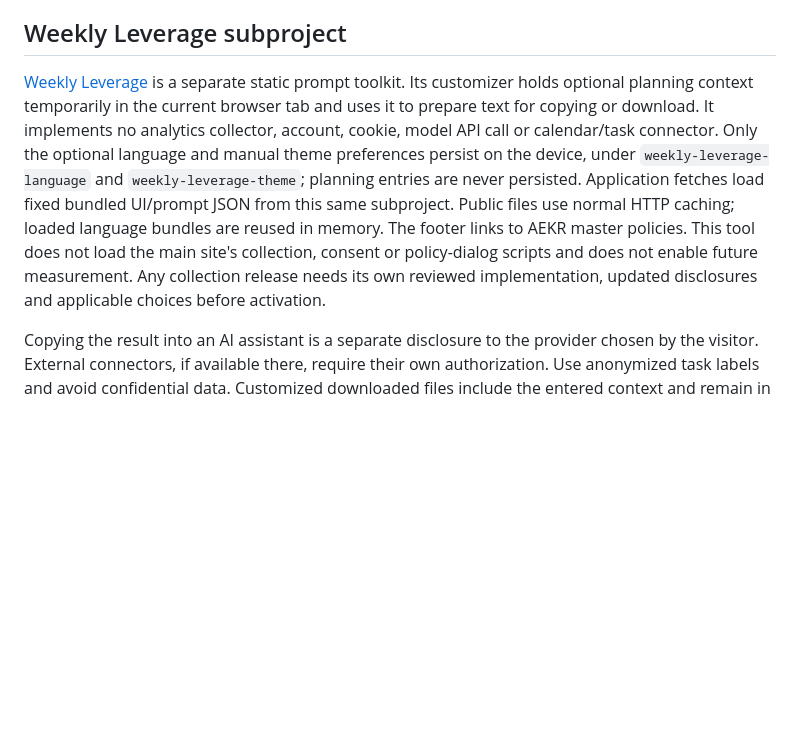
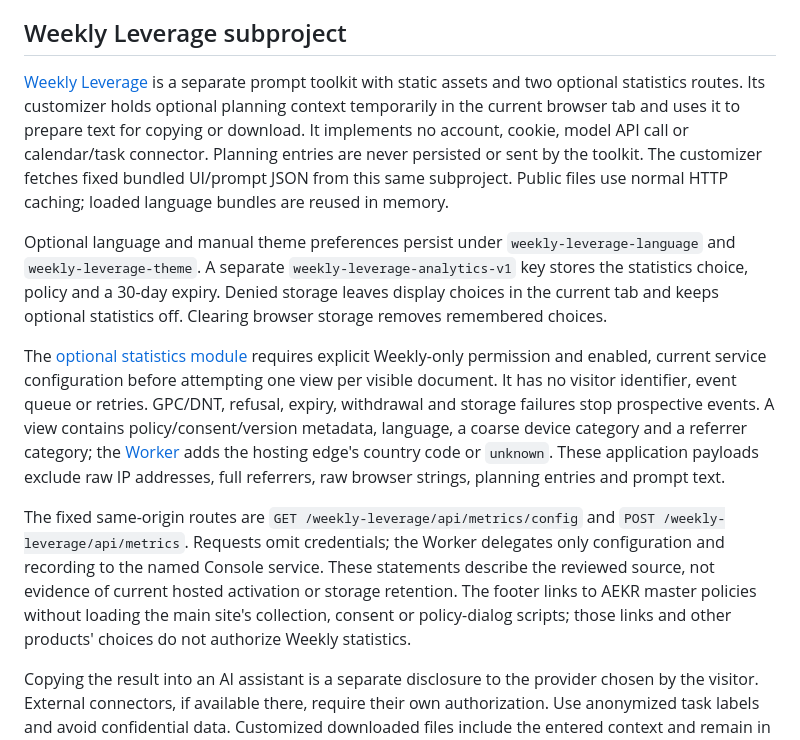
Before and after one commit to edlopezpm-ops/Madness, a Markdown page: PRIVACY.md, the part around one of its changes. Drawn GitHub-style; blank space fills up the shorter version.

```diff
--- a/PRIVACY.md
+++ b/PRIVACY.md
@@ -30,15 +30,33 @@ dependency, host, historical artifact or future deployment.
 ## Weekly Leverage subproject
 
-[Weekly Leverage](projects/weekly-leverage/README.md) is a separate static prompt toolkit.
+[Weekly Leverage](projects/weekly-leverage/README.md) is a separate prompt toolkit with static assets
+and two optional statistics routes.
 Its customizer holds optional planning context temporarily in the current browser tab and
-uses it to prepare text for copying or download. It implements no analytics collector,
-account, cookie, model API call or calendar/task connector. Only the optional language and manual
-theme preferences persist on the device, under `weekly-leverage-language` and `weekly-leverage-theme`;
-planning entries are never persisted. Application fetches load fixed bundled UI/prompt JSON from this same
-subproject. Public files use normal HTTP caching; loaded language bundles are reused in memory.
-The footer links to AEKR master policies. This tool does not load the main site's collection, consent or
-policy-dialog scripts and does not enable future measurement. Any collection release needs its own
-reviewed implementation, updated disclosures and applicable choices before activation.
+uses it to prepare text for copying or download. It implements no account, cookie, model API call
+or calendar/task connector. Planning entries are never persisted or sent by the toolkit.
+The customizer fetches fixed bundled UI/prompt JSON from this same subproject. Public files use
+normal HTTP caching; loaded language bundles are reused in memory.
+
+Optional language and manual theme preferences persist under `weekly-leverage-language` and
+`weekly-leverage-theme`. A separate `weekly-leverage-analytics-v1` key stores the statistics choice,
+policy and a 30-day expiry. Denied storage leaves display choices in the current tab and keeps
+optional statistics off. Clearing browser storage removes remembered choices.
+
+The [optional statistics module](projects/weekly-leverage/usage.js) requires explicit Weekly-only
+permission and enabled, current service configuration before attempting one view per visible
+document. It has no visitor identifier, event queue or retries. GPC/DNT, refusal, expiry,
+withdrawal and storage failures stop prospective events. A view contains policy/consent/version
+metadata, language, a coarse device category and a referrer category; the
+[Worker](projects/weekly-leverage/hosting/worker.mjs) adds the hosting edge's country code or
+`unknown`. These application payloads exclude raw IP addresses, full referrers, raw browser
+strings, planning entries and prompt text.
+
+The fixed same-origin routes are `GET /weekly-leverage/api/metrics/config` and
+`POST /weekly-leverage/api/metrics`. Requests omit credentials; the Worker delegates only
+configuration and recording to the named Console service. These statements describe the
+reviewed source, not evidence of current hosted activation or storage retention. The footer
+links to AEKR master policies without loading the main site's collection, consent or
+policy-dialog scripts; those links and other products' choices do not authorize Weekly statistics.
 
 Copying the result into an AI assistant is a separate disclosure to the provider chosen
 by the visitor. External connectors, if available there, require their own authorization.
```
Also changed, not shown: other parts of PRIVACY.md (+1 -1 lines), projects/weekly-leverage/README.md (+1 -1 lines).
